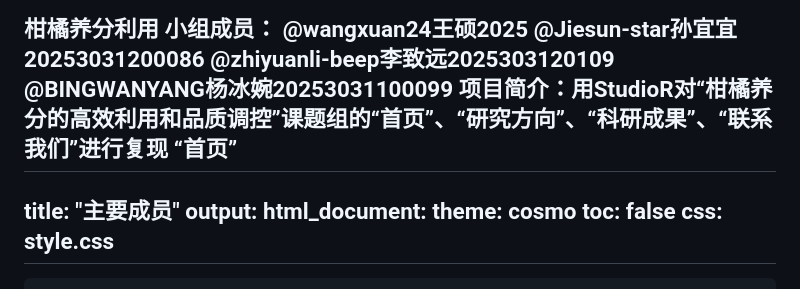
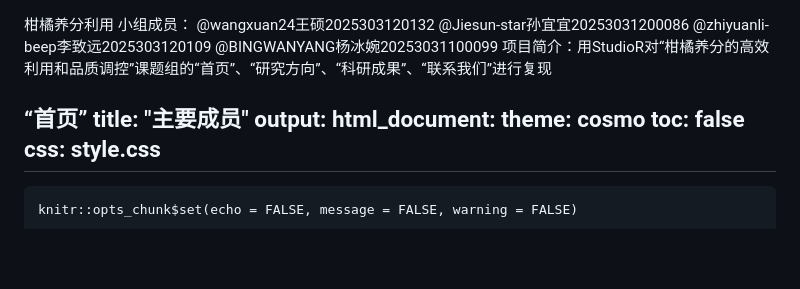
Before and after one commit to my-great-project/my-great-projects, a Markdown page: README.md, the part around one of its changes. GitHub-like rendering; blank space fills up the shorter version.

```diff
--- a/README.md
+++ b/README.md
@@ -1,12 +1,12 @@
 柑橘养分利用
 小组成员：
-@wangxuan24王硕2025
+@wangxuan24王硕2025303120132
 @Jiesun-star孙宜宜20253031200086
 @zhiyuanli-beep李致远2025303120109
 @BINGWANYANG杨冰婉20253031100099
 项目简介：用StudioR对“柑橘养分的高效利用和品质调控”课题组的“首页”、“研究方向”、“科研成果”、“联系我们”进行复现
+
 “首页”
----
 title: "主要成员"
 output:
   html_document:
```
Also changed, not shown: other parts of README.md (+3 -1 lines).
